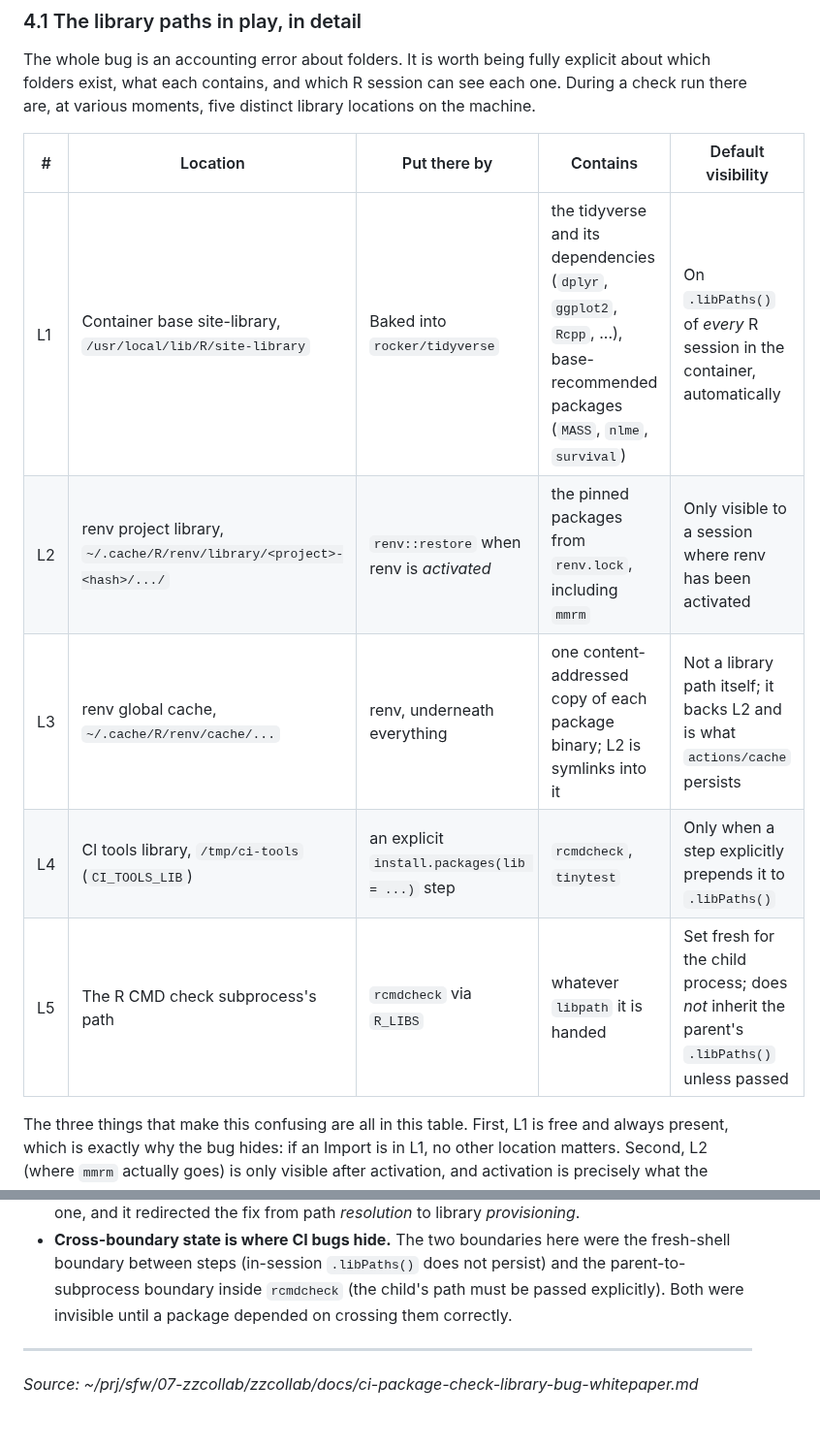
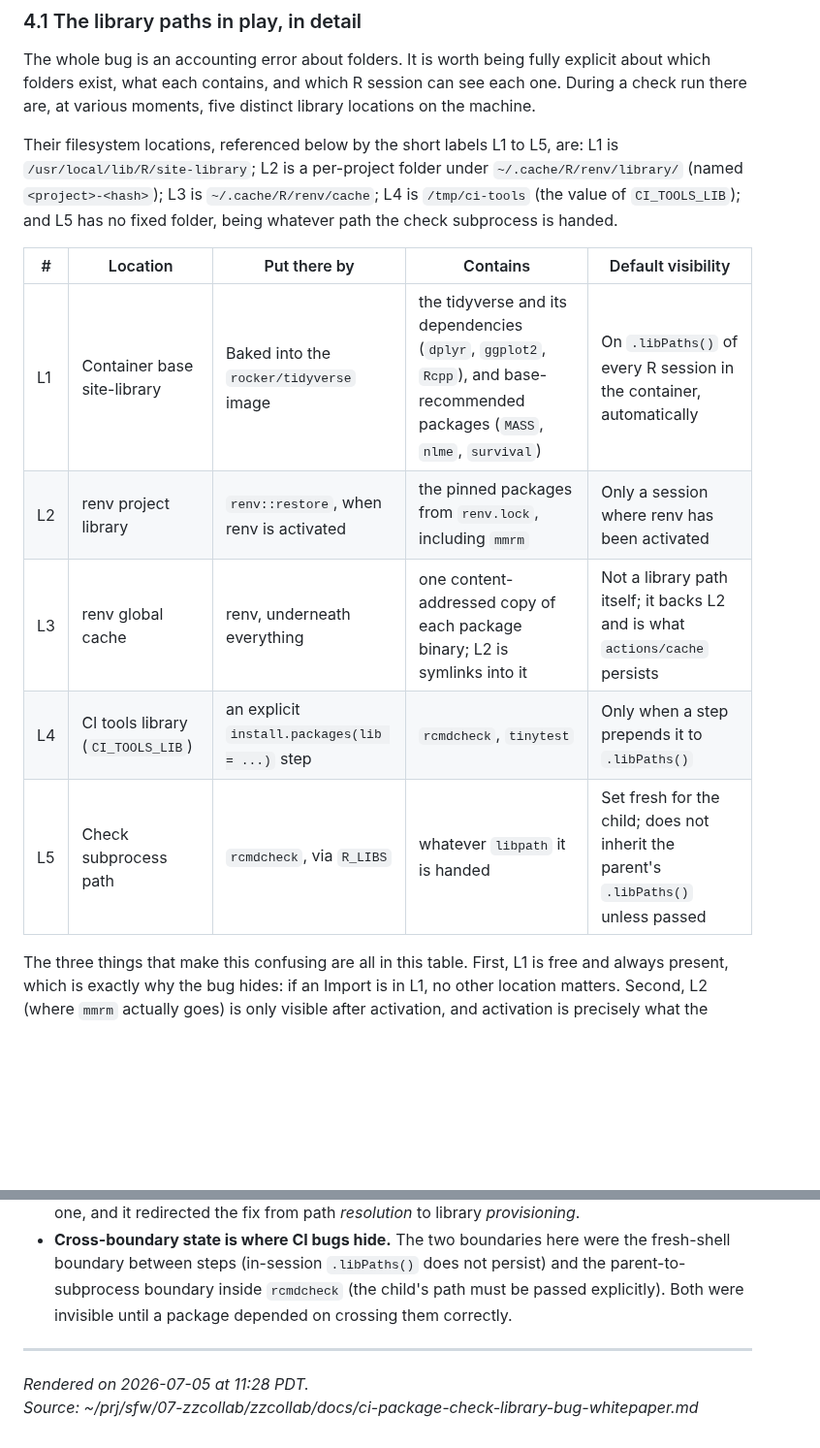
Before and after one commit to rgt47/zzcollab, a Markdown page: docs/ci-package-check-library-bug-whitepaper.md, 2 parts joined by grey strips. Shown at 97% size. Drawn GitHub-style; blank space fills up the shorter version.

Commit message:
docs(ci-bug): fix library-path table overflow (paths to prose legend) + render footer

```diff
--- a/docs/ci-package-check-library-bug-whitepaper.md
+++ b/docs/ci-package-check-library-bug-whitepaper.md
@@ -204,13 +204,19 @@ explicit about which folders exist, what each contains, and which R session can
 see each one. During a check run there are, at various moments, five distinct
 library locations on the machine.
 
+Their filesystem locations, referenced below by the short labels L1 to L5, are:
+L1 is `/usr/local/lib/R/site-library`; L2 is a per-project folder under
+`~/.cache/R/renv/library/` (named `<project>-<hash>`); L3 is
+`~/.cache/R/renv/cache`; L4 is `/tmp/ci-tools` (the value of `CI_TOOLS_LIB`); and
+L5 has no fixed folder, being whatever path the check subprocess is handed.
+
 | # | Location | Put there by | Contains | Default visibility |
 | --- | --- | --- | --- | --- |
-| L1 | Container base site-library, `/usr/local/lib/R/site-library` | Baked into `rocker/tidyverse` | the tidyverse and its dependencies (`dplyr`, `ggplot2`, `Rcpp`, ...), base-recommended packages (`MASS`, `nlme`, `survival`) | On `.libPaths()` of *every* R session in the container, automatically |
-| L2 | renv project library, `~/.cache/R/renv/library/<project>-<hash>/.../` | `renv::restore` when renv is *activated* | the pinned packages from `renv.lock`, including `mmrm` | Only visible to a session where renv has been activated |
-| L3 | renv global cache, `~/.cache/R/renv/cache/...` | renv, underneath everything | one content-addressed copy of each package binary; L2 is symlinks into it | Not a library path itself; it backs L2 and is what `actions/cache` persists |
-| L4 | CI tools library, `/tmp/ci-tools` (`CI_TOOLS_LIB`) | an explicit `install.packages(lib = ...)` step | `rcmdcheck`, `tinytest` | Only when a step explicitly prepends it to `.libPaths()` |
-| L5 | The R CMD check subprocess's path | `rcmdcheck` via `R_LIBS` | whatever `libpath` it is handed | Set fresh for the child process; does *not* inherit the parent's `.libPaths()` unless passed |
+| L1 | Container base site-library | Baked into the `rocker/tidyverse` image | the tidyverse and its dependencies (`dplyr`, `ggplot2`, `Rcpp`), and base-recommended packages (`MASS`, `nlme`, `survival`) | On `.libPaths()` of every R session in the container, automatically |
+| L2 | renv project library | `renv::restore`, when renv is activated | the pinned packages from `renv.lock`, including `mmrm` | Only a session where renv has been activated |
+| L3 | renv global cache | renv, underneath everything | one content-addressed copy of each package binary; L2 is symlinks into it | Not a library path itself; it backs L2 and is what `actions/cache` persists |
+| L4 | CI tools library (`CI_TOOLS_LIB`) | an explicit `install.packages(lib = ...)` step | `rcmdcheck`, `tinytest` | Only when a step prepends it to `.libPaths()` |
+| L5 | Check subprocess path | `rcmdcheck`, via `R_LIBS` | whatever `libpath` it is handed | Set fresh for the child; does not inherit the parent's `.libPaths()` unless passed |
 
 The three things that make this confusing are all in this table. First, L1 is
 free and always present, which is exactly why the bug hides: if an Import is in
@@ -397,4 +403,5 @@ Three lessons generalise beyond this bug.
 
 ---
 
+*Rendered on 2026-07-05 at 11:28 PDT.*<br>
 *Source: ~/prj/sfw/07-zzcollab/zzcollab/docs/ci-package-check-library-bug-whitepaper.md*
```
